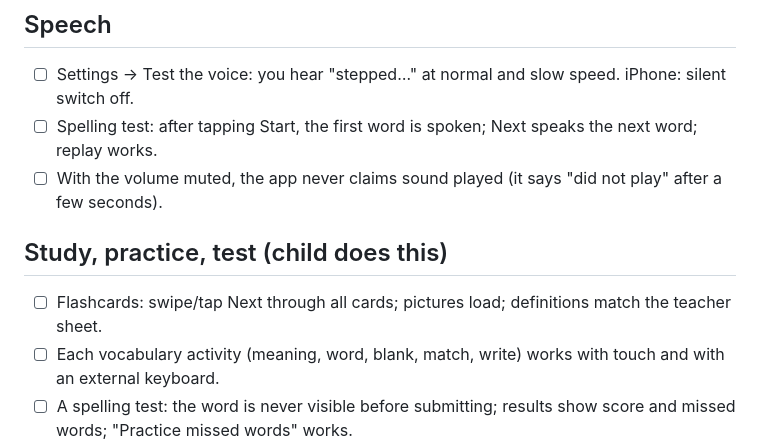
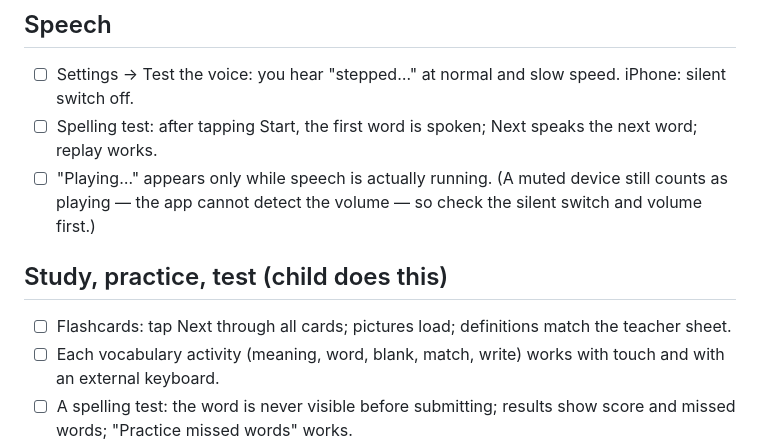
Before and after one commit to bazeocrisy/Word-Workshop, a Markdown page: docs/MANUAL-TESTS.md, the part around the change. GitHub-like rendering.

Commit message:
Manual checklist: correct speech and flashcard wording
Co-Authored-By: Claude Opus 5.5 <noreply@anthropic.com>

```diff
--- a/docs/MANUAL-TESTS.md
+++ b/docs/MANUAL-TESTS.md
@@ -21,10 +21,10 @@ Devices: ☐ iPhone (Safari) ☐ iPad (Safari) ☐ Android phone (Chrome) ☐ Wi
 ## Speech
 - ☐ Settings → Test the voice: you hear "stepped…" at normal and slow speed. iPhone: silent switch off.
 - ☐ Spelling test: after tapping Start, the first word is spoken; Next speaks the next word; replay works.
-- ☐ With the volume muted, the app never claims sound played (it says "did not play" after a few seconds).
+- ☐ "Playing…" appears only while speech is actually running. (A muted device still counts as playing — the app cannot detect the volume — so check the silent switch and volume first.)
 
 ## Study, practice, test (child does this)
-- ☐ Flashcards: swipe/tap Next through all cards; pictures load; definitions match the teacher sheet.
+- ☐ Flashcards: tap Next through all cards; pictures load; definitions match the teacher sheet.
 - ☐ Each vocabulary activity (meaning, word, blank, match, write) works with touch and with an external keyboard.
 - ☐ A spelling test: the word is never visible before submitting; results show score and missed words; "Practice missed words" works.
 - ☐ Rotate the tablet and refresh the page mid-test: answers are kept. (Closing the tab ends an unfinished test; finished results are always saved.)
```
